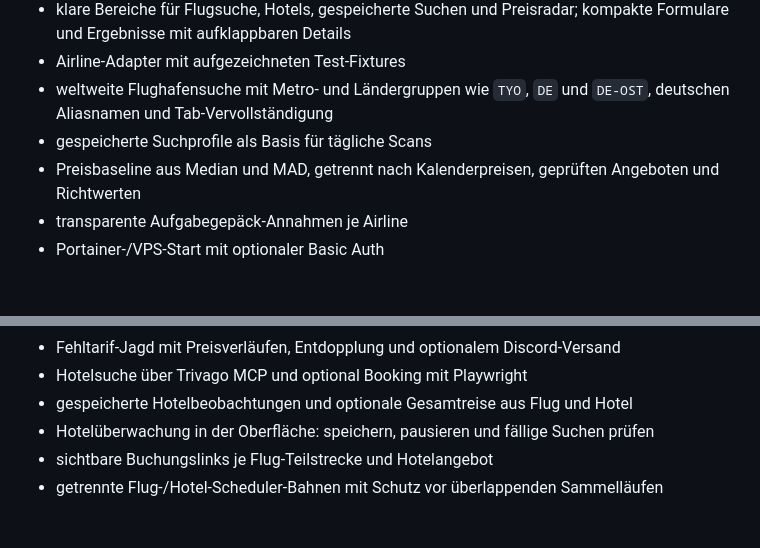
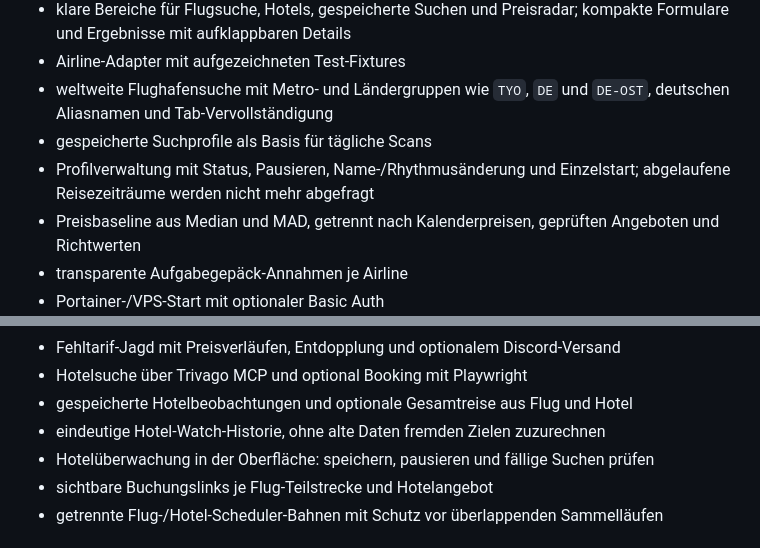
Before and after one commit to nkl-solutions/flightopt_public, a Markdown page: README.md, 2 parts joined by grey strips. Rendered like a GitHub page; blank space fills up the shorter version.

```diff
--- a/README.md
+++ b/README.md
@@ -26,6 +26,8 @@ keine lokale Datenbank.
 - weltweite Flughafensuche mit Metro- und Ländergruppen wie `TYO`, `DE` und
   `DE-OST`, deutschen Aliasnamen und Tab-Vervollständigung
 - gespeicherte Suchprofile als Basis für tägliche Scans
+- Profilverwaltung mit Status, Pausieren, Name-/Rhythmusänderung und Einzelstart;
+  abgelaufene Reisezeiträume werden nicht mehr abgefragt
 - Preisbaseline aus Median und MAD, getrennt nach Kalenderpreisen,
   geprüften Angeboten und Richtwerten
 - transparente Aufgabegepäck-Annahmen je Airline
@@ -42,6 +44,7 @@ keine lokale Datenbank.
 - Fehltarif-Jagd mit Preisverläufen, Entdopplung und optionalem Discord-Versand
 - Hotelsuche über Trivago MCP und optional Booking mit Playwright
 - gespeicherte Hotelbeobachtungen und optionale Gesamtreise aus Flug und Hotel
+- eindeutige Hotel-Watch-Historie, ohne alte Daten fremden Zielen zuzurechnen
 - Hotelüberwachung in der Oberfläche: speichern, pausieren und fällige Suchen prüfen
 - sichtbare Buchungslinks je Flug-Teilstrecke und Hotelangebot
 - getrennte Flug-/Hotel-Scheduler-Bahnen mit Schutz vor überlappenden Sammelläufen
```
Also changed, not shown: ROADMAP.md (+12 -5 lines).
